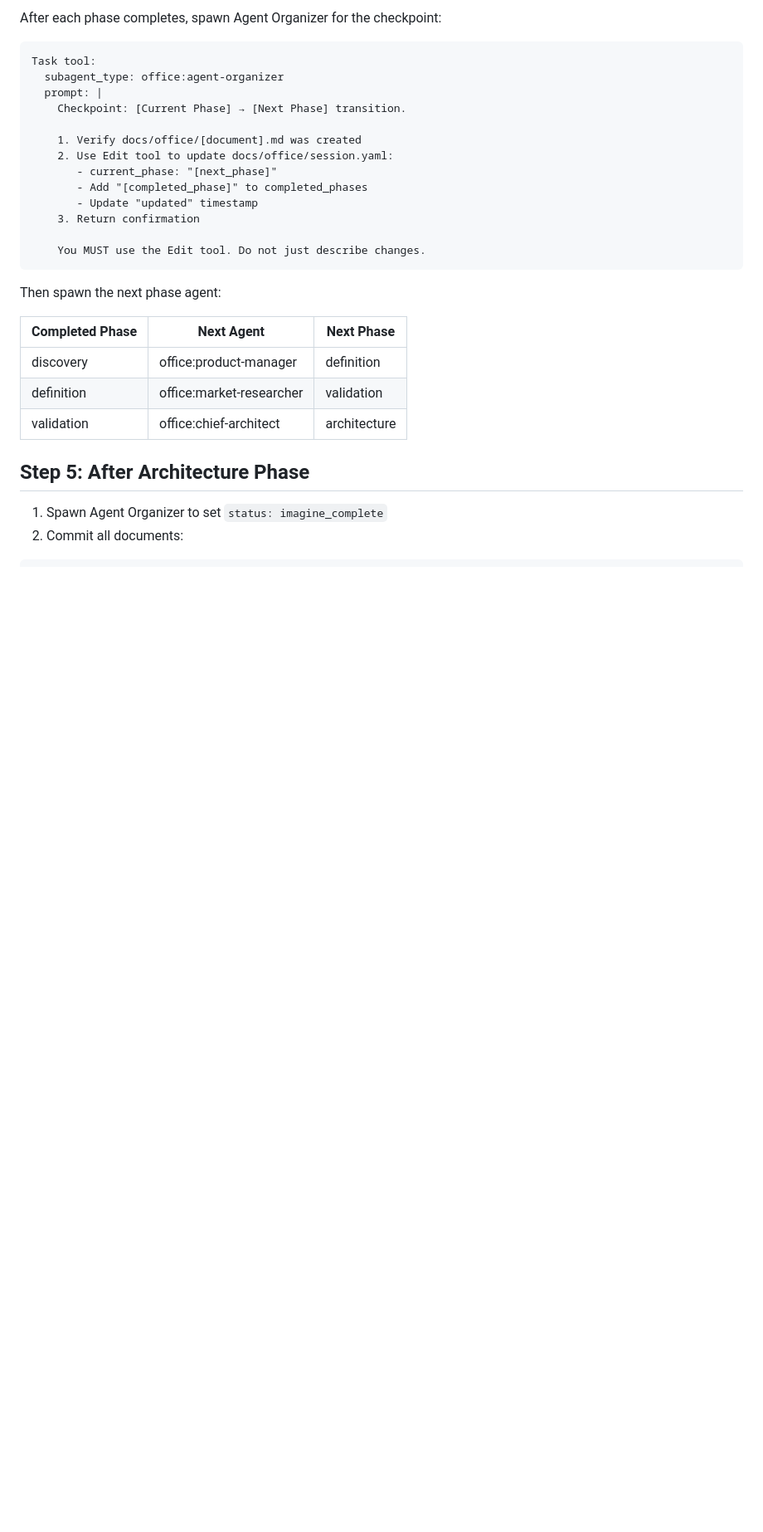
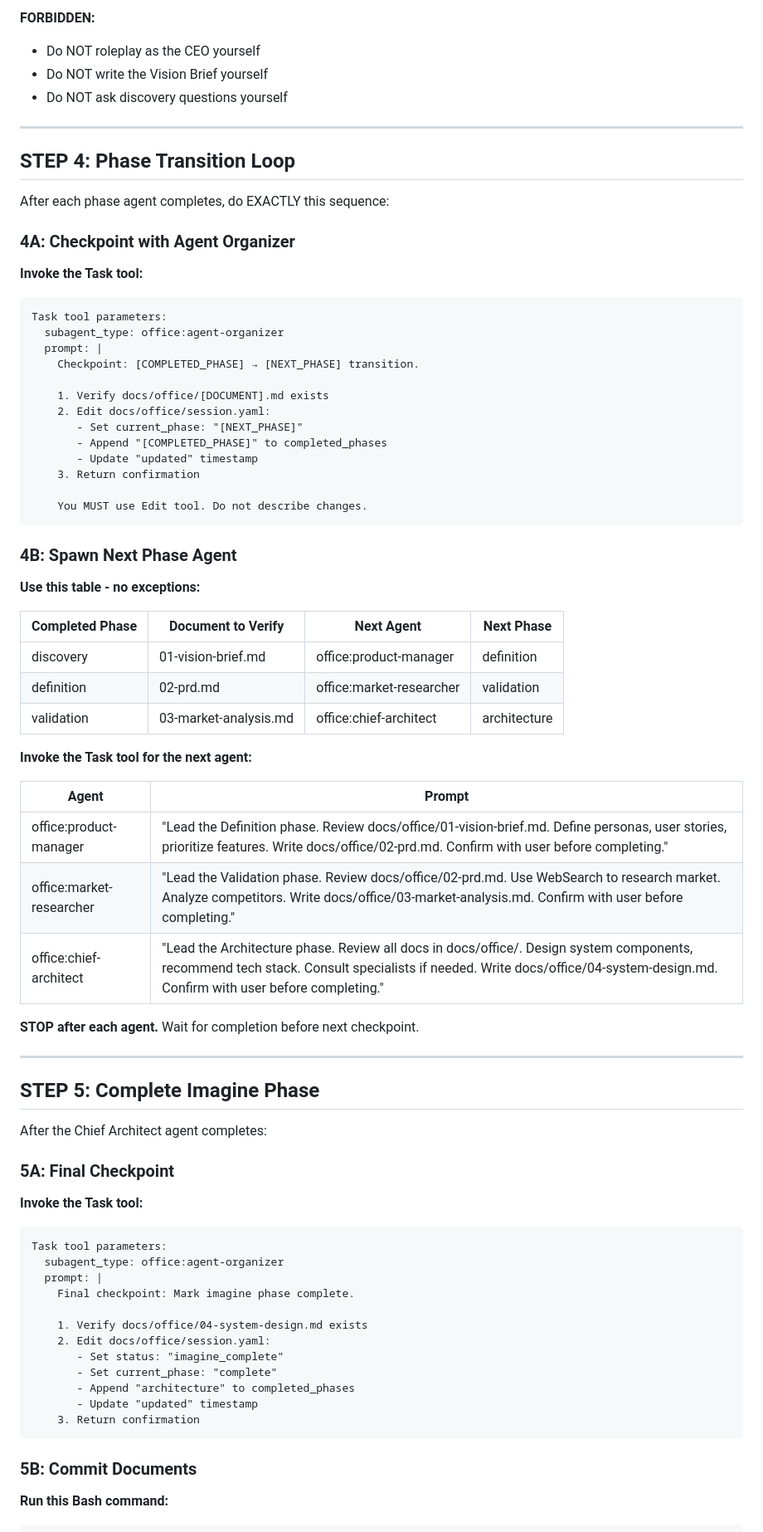
Before and after one commit to shahar061/office, a Markdown page: skills/imagine/SKILL.md, the part around one of its changes. Shown at 83% size. GitHub-like rendering; blank space fills up the shorter version.

````diff
--- a/skills/imagine/SKILL.md
+++ b/skills/imagine/SKILL.md
@@ -69,33 +90,82 @@ Task tool:
 
-After each phase completes, spawn Agent Organizer for the checkpoint:
+**FORBIDDEN:**
+- Do NOT roleplay as the CEO yourself
+- Do NOT write the Vision Brief yourself
+- Do NOT ask discovery questions yourself
+
+---
+
+## STEP 4: Phase Transition Loop
+
+After each phase agent completes, do EXACTLY this sequence:
+
+### 4A: Checkpoint with Agent Organizer
+
+**Invoke the Task tool:**
 
 ```
-Task tool:
+Task tool parameters:
   subagent_type: office:agent-organizer
   prompt: |
-    Checkpoint: [Current Phase] → [Next Phase] transition.
+    Checkpoint: [COMPLETED_PHASE] → [NEXT_PHASE] transition.
 
-    1. Verify docs/office/[document].md was created
-    2. Use Edit tool to update docs/office/session.yaml:
-       - current_phase: "[next_phase]"
-       - Add "[completed_phase]" to completed_phases
+    1. Verify docs/office/[DOCUMENT].md exists
+    2. Edit docs/office/session.yaml:
+       - Set current_phase: "[NEXT_PHASE]"
+       - Append "[COMPLETED_PHASE]" to completed_phases
        - Update "updated" timestamp
     3. Return confirmation
 
-    You MUST use the Edit tool. Do not just describe changes.
+    You MUST use Edit tool. Do not describe changes.
 ```
 
-Then spawn the next phase agent:
+### 4B: Spawn Next Phase Agent
 
-| Completed Phase | Next Agent | Next Phase |
-|-----------------|------------|------------|
-| discovery | office:product-manager | definition |
-| definition | office:market-researcher | validation |
-| validation | office:chief-architect | architecture |
+**Use this table - no exceptions:**
 
-## Step 5: After Architecture Phase
+| Completed Phase | Document to Verify | Next Agent | Next Phase |
+|-----------------|-------------------|------------|------------|
+| discovery | 01-vision-brief.md | office:product-manager | definition |
+| definition | 02-prd.md | office:market-researcher | validation |
+| validation | 03-market-analysis.md | office:chief-architect | architecture |
 
-1. Spawn Agent Organizer to set `status: imagine_complete`
-2. Commit all documents:
+**Invoke the Task tool for the next agent:**
+
+| Agent | Prompt |
+|-------|--------|
+| office:product-manager | "Lead the Definition phase. Review docs/office/01-vision-brief.md. Define personas, user stories, prioritize features. Write docs/office/02-prd.md. Confirm with user before completing." |
+| office:market-researcher | "Lead the Validation phase. Review docs/office/02-prd.md. Use WebSearch to research market. Analyze competitors. Write docs/office/03-market-analysis.md. Confirm with user before completing." |
+| office:chief-architect | "Lead the Architecture phase. Review all docs in docs/office/. Design system components, recommend tech stack. Consult specialists if needed. Write docs/office/04-system-design.md. Confirm with user before completing." |
+
+**STOP after each agent.** Wait for completion before next checkpoint.
+
+---
+
+## STEP 5: Complete Imagine Phase
+
+After the Chief Architect agent completes:
+
+### 5A: Final Checkpoint
+
+**Invoke the Task tool:**
+
+```
+Task tool parameters:
+  subagent_type: office:agent-organizer
+  prompt: |
+    Final checkpoint: Mark imagine phase complete.
+
+    1. Verify docs/office/04-system-design.md exists
+    2. Edit docs/office/session.yaml:
+       - Set status: "imagine_complete"
+       - Set current_phase: "complete"
+       - Append "architecture" to completed_phases
+       - Update "updated" timestamp
+    3. Return confirmation
+```
+
+### 5B: Commit Documents
+
+**Run this Bash command:**
 
 ```bash
````
Also changed, not shown: other parts of skills/imagine/SKILL.md (+71 -84 lines), docs/plans/2026-01-14-strict-imagine-skill-design.md (added, +55 -0 lines).
